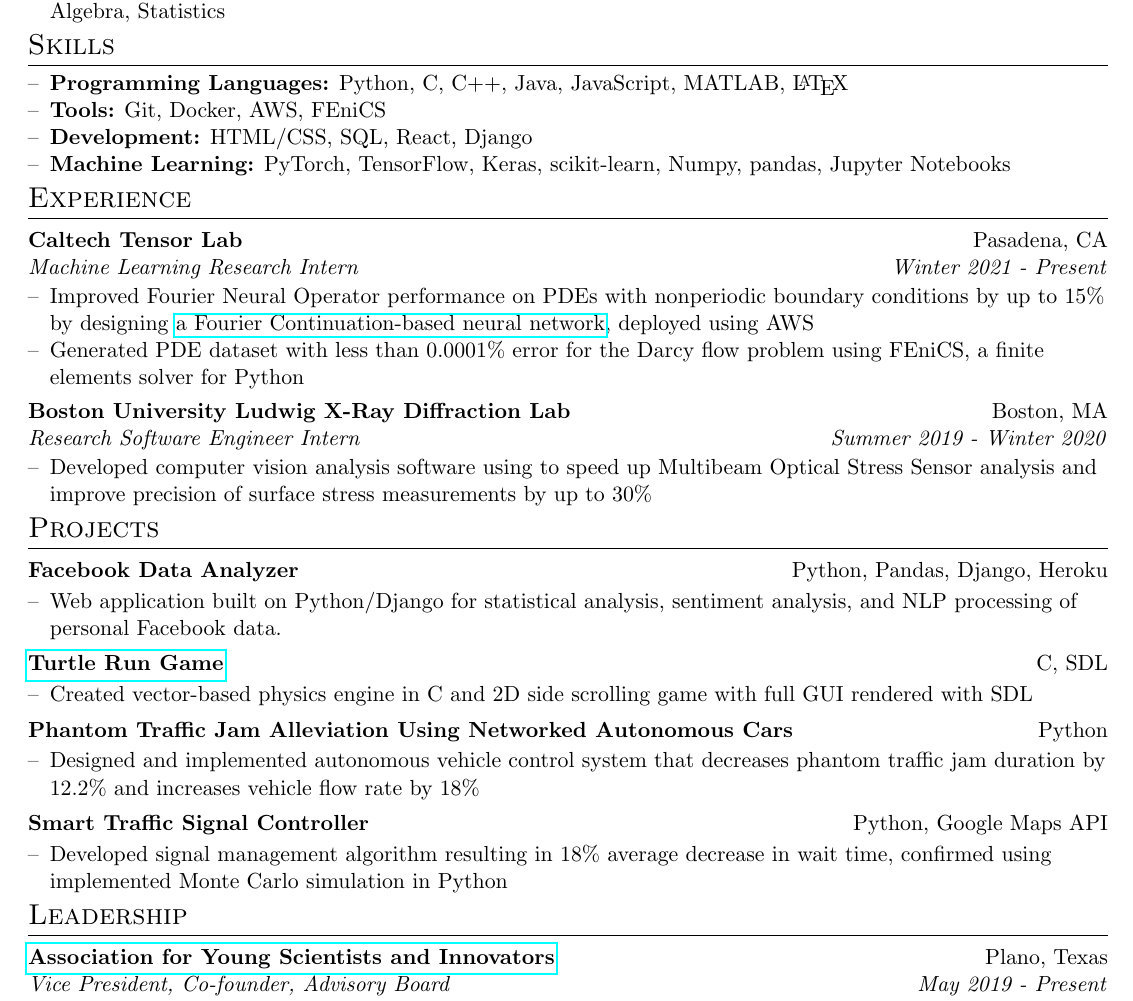
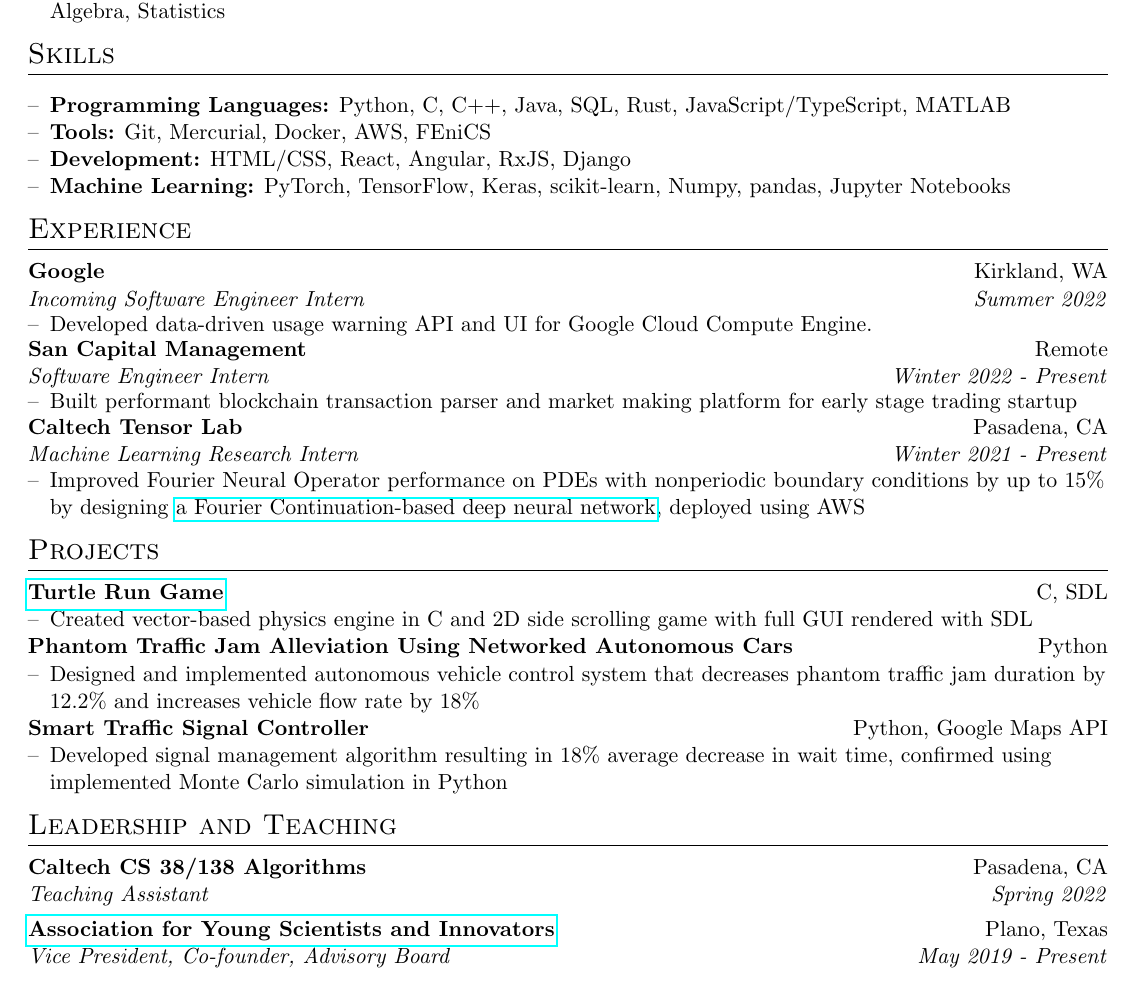
Before and after one commit to derekqin8/Resume, a LaTeX CV (resume_derek_qin.tex): part of the page, cut so that both start at the same text. Compiled offline with pdfLaTeX.

Commit message:
minor updates, pre-formatting work

```diff
--- a/resume_derek_qin.tex
+++ b/resume_derek_qin.tex
@@ -15,6 +15,8 @@
 \usepackage{enumitem}
 \usepackage[empty]{fullpage}
 \usepackage{color}
+\usepackage{enumitem}
+\setitemize{leftmargin=*,noitemsep,topsep=0pt,parsep=0pt,partopsep=0pt}
 %-----------------------------------------------------------
 \raggedbottom
 \raggedright
@@ -152,44 +157,65 @@
 \section{Skills}
 
 \vspace{6pt}
-\begin{itemize}[leftmargin=*]
-	\resitem {\textbf{Programming Languages:} Python, C, C++, Java, JavaScript, MATLAB, \LaTeX}
-	\resitem {\textbf{Tools:} Git, Docker, AWS, FEniCS}
-	\resitem{\textbf{Development:} HTML/CSS, SQL, React, Django}
-	\resitem{\textbf{Machine Learning:} PyTorch, TensorFlow, Keras, scikit-learn, Numpy, pandas, Jupyter Notebooks}
+\begin{itemize}
+	\resitem{
+		\textbf{Programming Languages:} Python, C, C++, Java, SQL, Rust,
+		JavaScript/TypeScript, MATLAB
+	}
+	\resitem{\textbf{Tools:} Git, Mercurial, Docker, AWS, FEniCS}
+	\resitem{\textbf{Development:} HTML/CSS, React, Angular, RxJS, Django}
+	\resitem{
+		\textbf{Machine Learning:} PyTorch, TensorFlow, Keras, scikit-learn,
+		Numpy, pandas, Jupyter Notebooks
+	}
 	% \myitem {\textbf{Languages:} Fluent in English and Mandarin Chinese}
 	% \myitem {\textbf{Software}}
 	% 	\begin{itemize}
 	% 		\mysubitem {Proficient with Microsoft Office, Adobe Premiere, LightWorks, and Google Docs}
 \end{itemize}
 
-% \vspace{0pt}
+\section{Experience}
+\ressubheading{Google}{Kirkland, WA}{Incoming Software Engineer Intern}
+{Summer 2022}
+\begin{itemize}
+	\resitem{
+		Developed data-driven usage warning API and UI for Google
+		Cloud Compute Engine.
+	}
+\end{itemize}
 
-\section{Experience}
+\ressubheading{San Capital Management}{Remote}{Software Engineer Intern}
+{Winter 2022 - Present}
+\begin{itemize}[leftmargin=*]
+	\resitem{
+		Built performant blockchain transaction parser and market making
+		platform for early stage trading startup
+	}
+\end{itemize}
 
 \ressubheading{Caltech Tensor Lab}{Pasadena, CA}{Machine Learning Research Intern}{Winter 2021 - Present}
 \begin{itemize}[leftmargin=*]
 	% \resitem{Research conducted under Caltech SURF}
-			\resitem{Improved Fourier Neural Operator performance on PDEs with nonperiodic boundary conditions by up to 15\% by designing \href{https://symposium.foragerone.com/caltech-sfp-summer-seminar-day-2021/presentations/32348}{a Fourier Continuation-based neural network}, deployed using AWS}
-			\resitem{Generated PDE dataset with less than 0.0001\% error for the Darcy flow problem using FEniCS, a finite elements solver for Python}
+	\resitem{Improved Fourier Neural Operator performance on PDEs with nonperiodic boundary conditions by up to 15\% by designing \href{https://symposium.foragerone.com/caltech-sfp-summer-seminar-day-2021/presentations/32348}{a Fourier Continuation-based deep neural network}, deployed using AWS}
+	% \resitem{Generated PDE dataset with less than 0.0001\% error for the Darcy flow problem using FEniCS, a finite elements solver for Python}
 	% \resitem{\textit{Mentors: Prof. Anima Anandkumar, Zongyi Li}}
 \end{itemize}
 
-	\ressubheading{Boston University Ludwig X-Ray Diffraction Lab}{Boston, MA}{Research Software Engineer Intern}{Summer 2019 - Winter 2020}
-		\begin{itemize}[leftmargin=*]
-			% \resitem{Selected for Research in Science \& Engineering (RISE) Program}
-			% \resitem{Analyzed self-organizing patterns on Si in ultra-high vacuum bombarded by Ar\textsuperscript{+} using AFM imaging.}
-			\resitem{Developed computer vision analysis software using to speed up Multibeam Optical Stress Sensor analysis and improve precision of surface stress measurements by up to 30\%}
-			% \resitem{\textit{Mentors: Prof. Karl Ludwig, Peco Myint}}
-			% \resitem{\textbf{Awards:} \textbf{1\textsuperscript{st} Prize} in Physics, DRSEF; TXSEF Finalist; ONR Special Award; AFRL Special Award}
-		\end{itemize}
+% \ressubheading{Boston University Ludwig X-Ray Diffraction Lab}{Boston, MA}{Research Software Engineer Intern}{Summer 2019 - Winter 2020}
+% 	\begin{itemize}[leftmargin=*]
+% 		% \resitem{Selected for Research in Science \& Engineering (RISE) Program}
+% 		% \resitem{Analyzed self-organizing patterns on Si in ultra-high vacuum bombarded by Ar\textsuperscript{+} using AFM imaging.}
+% 		\resitem{Developed computer vision analysis software using to speed up Multibeam Optical Stress Sensor analysis and improve precision of surface stress measurements by up to 30\%}
+% 		% \resitem{\textit{Mentors: Prof. Karl Ludwig, Peco Myint}}
+% 		% \resitem{\textbf{Awards:} \textbf{1\textsuperscript{st} Prize} in Physics, DRSEF; TXSEF Finalist; ONR Special Award; AFRL Special Award}
+% 	\end{itemize}
 
 \section{Projects}
 
-		\projsubheading{Facebook Data Analyzer}{Python, Pandas, Django, Heroku}
-			\begin{itemize}[leftmargin=*]
-				\resitem{Web application built on Python/Django for statistical analysis, sentiment analysis, and NLP processing of personal Facebook data.}
-			\end{itemize}
+% \projsubheading{Facebook Data Analyzer}{Python, Pandas, Django, Heroku}
+% 	\begin{itemize}[leftmargin=*]
+% 		\resitem{Web application built on Python/Django for statistical analysis, sentiment analysis, and NLP processing of personal Facebook data.}
+% 	\end{itemize}
 
 \projsubheading{\href{https://github.com/derekqin8/turtle-run}{Turtle Run Game}}{C, SDL}
 \begin{itemize}[leftmargin=*]
@@ -228,7 +254,8 @@
 
 % \vspace{0pt}
 
-\section{Leadership}
+\section{Leadership and Teaching}
+\ressubheading{Caltech CS 38/138 Algorithms}{Pasadena, CA}{Teaching Assistant}{Spring 2022}
 
 \ressubheading{\href{https://www.aysi.org}{Association for Young Scientists and Innovators}}{Plano, Texas}{Vice President, Co-founder, Advisory Board}{May 2019 - Present}
 \begin{itemize}[leftmargin=*]
```
Also changed, not shown: resume_derek_qin.pdf, resume_derek_qin.tex (27 more changed lines). Lines whose indentation alone changed are shown as unchanged.
